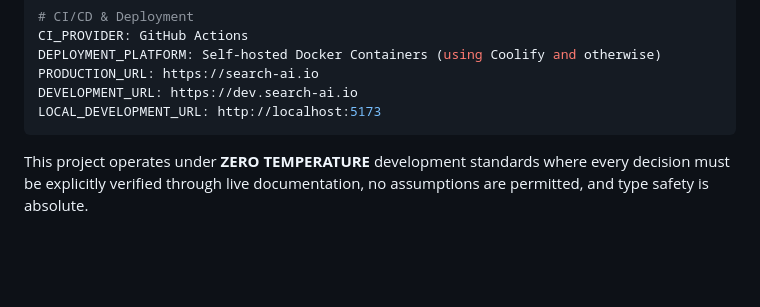
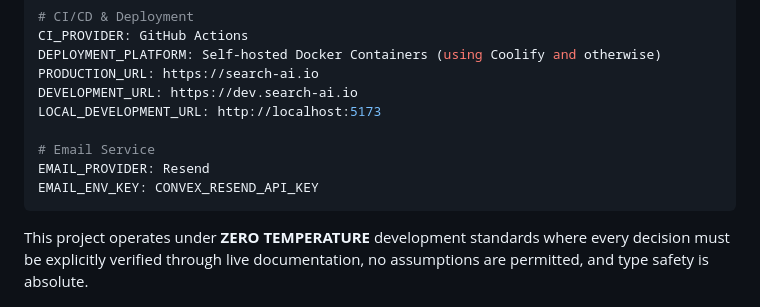
Before and after one commit to WilliamAGH/searchai, a Markdown page: AGENT.md, the part around one of its changes. Drawn GitHub-style; blank space fills up the shorter version.

````diff
--- a/AGENT.md
+++ b/AGENT.md
@@ -73,6 +79,10 @@ DEPLOYMENT_PLATFORM: Self-hosted Docker Containers (using Coolify and otherwise)
 PRODUCTION_URL: https://search-ai.io
 DEVELOPMENT_URL: https://dev.search-ai.io
 LOCAL_DEVELOPMENT_URL: http://localhost:5173
+
+# Email Service
+EMAIL_PROVIDER: Resend
+EMAIL_ENV_KEY: CONVEX_RESEND_API_KEY
 ```
 
 This project operates under **ZERO TEMPERATURE** development standards where every decision must be explicitly verified through live documentation, no assumptions are permitted, and type safety is absolute.
````
Also changed, not shown: other parts of AGENT.md (+81 -3 lines).
